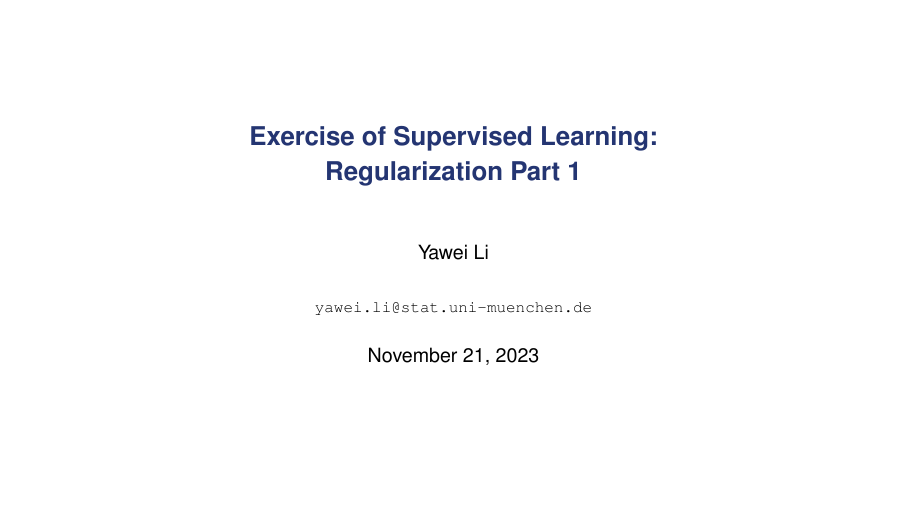
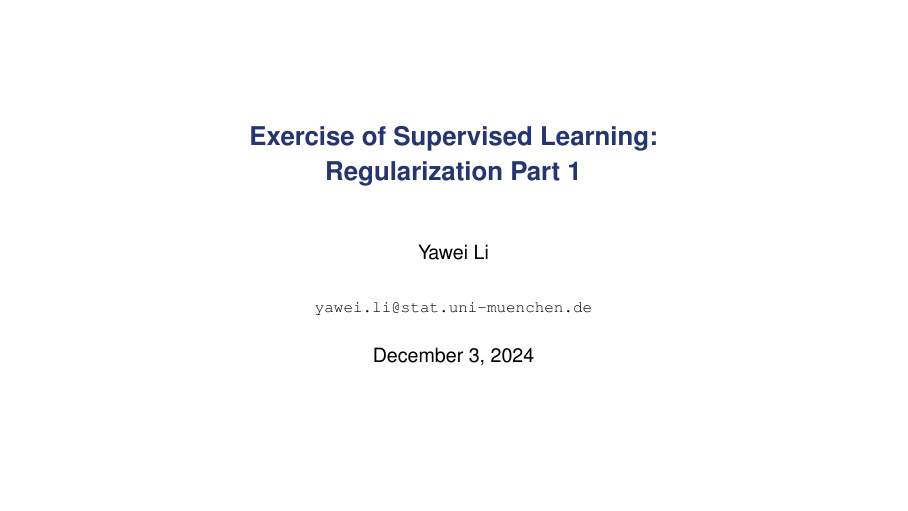
Before and after one commit to sandylaker/sl_exercises, LaTeX slides (ex_6.tex): page 1 of 27. The pictures show the PDF file ex_6.pdf that the author committed with the source.

Commit message:
Updated ex_6 regularization_1

```diff
--- a/ex_6.tex
+++ b/ex_6.tex
@@ -58,7 +58,7 @@
   \texttt{yawei.li@stat.uni-muenchen.de}
 }
 
-\date{November 21, 2023}
+\date{December 3, 2024}
 
 
 % This is only inserted into the PDF information catalog. Can be left
```
Also changed, not shown: ex_6.pdf.
